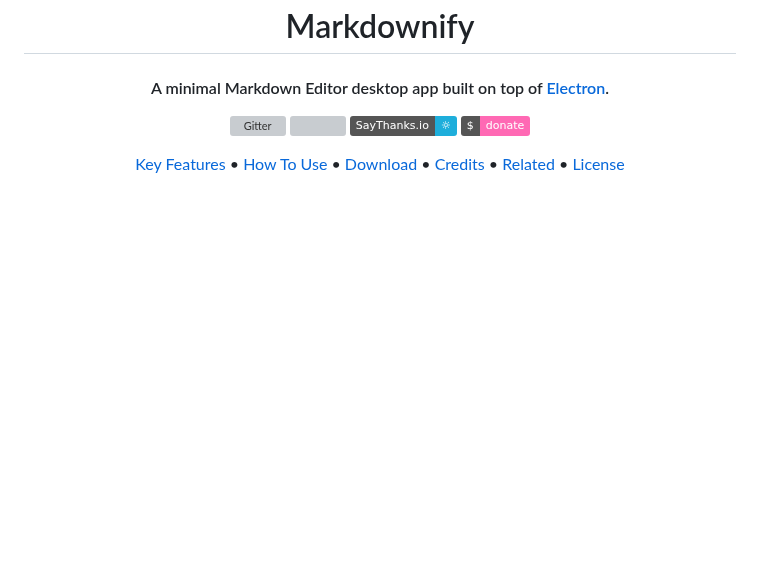
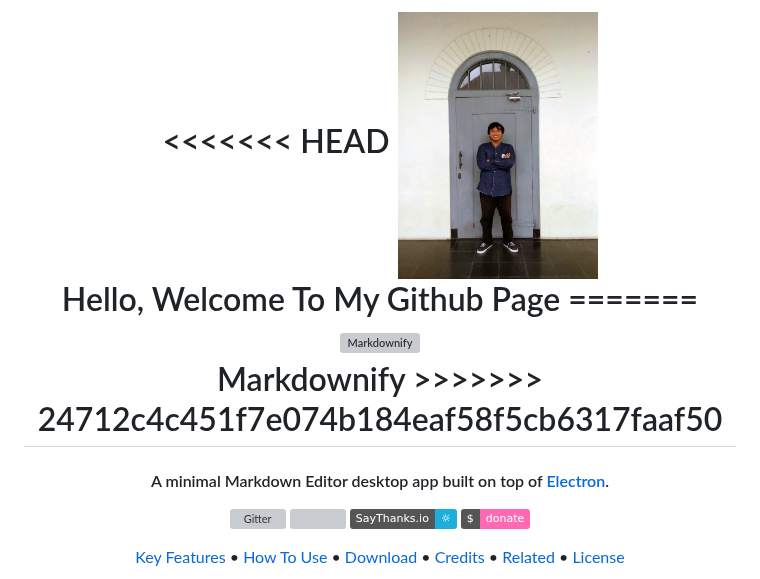
Before and after one commit to farizasandaira98/farizasandaira98, a Markdown page: README.md, the part around the change. Rendered like a GitHub page; pictures changed too: foto/profile.jpg (added); badges without logos; blank space fills up the shorter version; grey boxes are pictures that could not be loaded.

Commit message:
branding profile github

```diff
--- a/README.md
+++ b/README.md
@@ -1,9 +1,15 @@
 
 <h1 align="center">
   <br>
+<<<<<<< HEAD
+  <a href="#"><img src="/foto/profile.jpg" alt="Markdownify" width="200"></a>
+  <br>
+  Hello, Welcome To My Github Page
+=======
   <a href="http://www.amitmerchant.com/electron-markdownify"><img src="https://raw.githubusercontent.com/amitmerchant1990/electron-markdownify/master/app/img/markdownify.png" alt="Markdownify" width="200"></a>
   <br>
   Markdownify
+>>>>>>> 24712c4c451f7e074b184eaf58f5cb6317faaf50
   <br>
 </h1>
 
```
